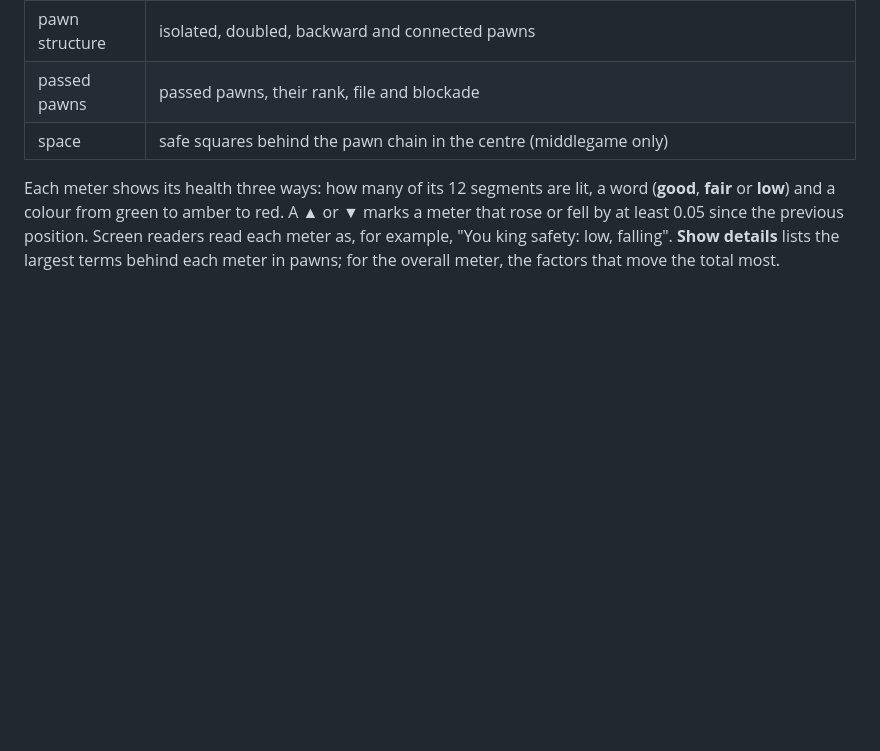
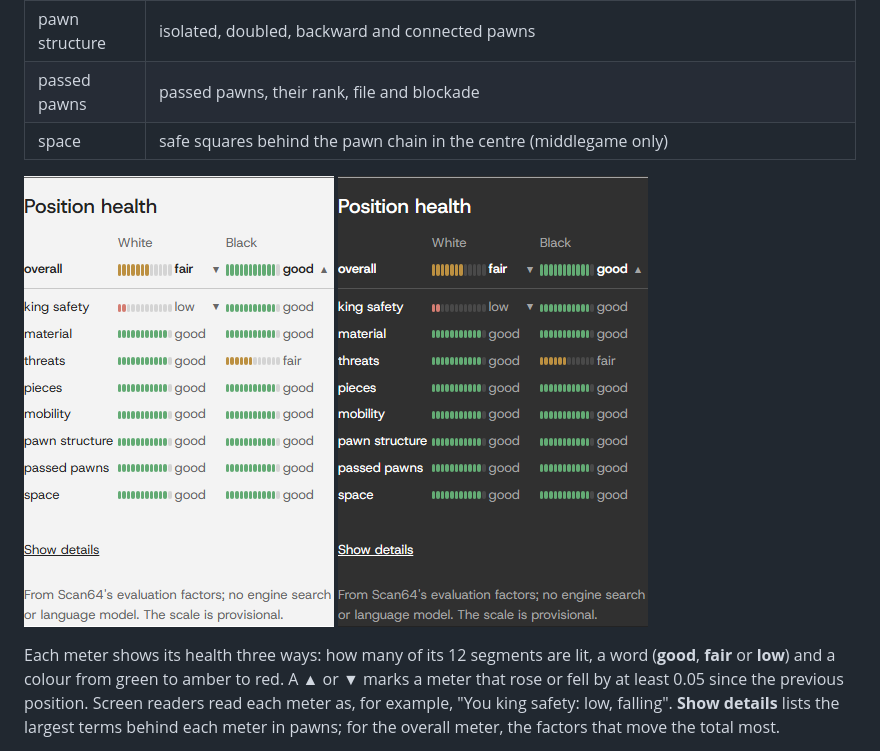
Before and after one commit to Mathews-Tom/Scan64, a Markdown page: docs/user-guide.md, the part around the change. Rendered like a GitHub page; pictures changed too: docs/images/position-health-dark-1280.png (added), docs/images/position-health-light-1280.png (added); blank space fills up the shorter version.

Commit message:
docs(health): position health panel screenshots, light and dark (#416)
Taken by tests/e2e/position-health.spec.ts at 1280 and 390 px.

Signed-off-by: Sydney Lewis <6592118+sydches@users.noreply.github.com>

```diff
--- a/docs/user-guide.md
+++ b/docs/user-guide.md
@@ -729,6 +729,8 @@ The **Position health** panel shows how the selected position stands on eight ev
 | passed pawns | passed pawns, their rank, file and blockade |
 | space | safe squares behind the pawn chain in the centre (middlegame only) |
 
+![Position health panel, light theme](images/position-health-light-1280.png) ![Position health panel, dark theme](images/position-health-dark-1280.png)
+
 Each meter shows its health three ways: how many of its 12 segments are lit, a word (**good**, **fair** or **low**) and a colour from green to amber to red. A ▲ or ▼ marks a meter that rose or fell by at least 0.05 since the previous position. Screen readers read each meter as, for example, "You king safety: low, falling". **Show details** lists the largest terms behind each meter in pawns; for the overall meter, the factors that move the total most.
 
 The panel uses Scan64's factor module, a port of the Stockfish Evaluation Guide (Stockfish's classical, hand-written evaluation). It runs no engine search and calls no language model, so it reads the same whichever engine is configured and with no model set up, and it can differ from the engine's score above it. A position is evaluated in about 3 ms.
```
Also changed, not shown: docs/images/position-health-dark-390.png (added), docs/images/position-health-light-390.png (added).
